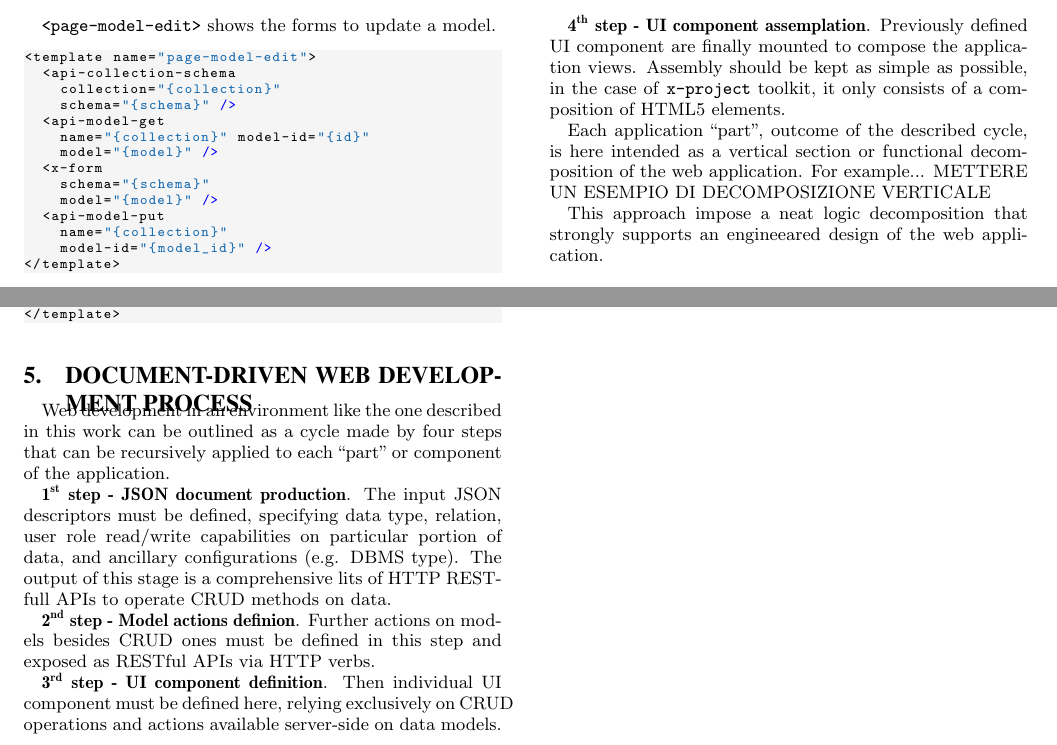
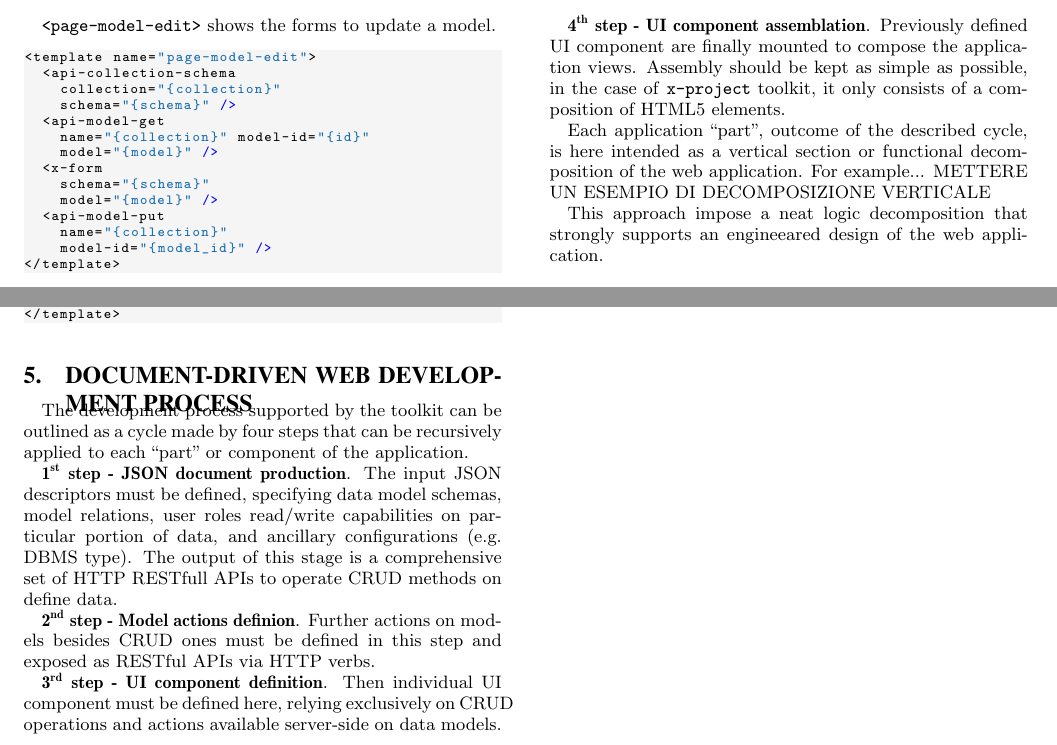
Before and after one commit to cvdlab/x-project-paper, a LaTeX paper (x-project-paper.tex, which reads dev-proc.tex): two parts of page 4 of 4, joined at a grey line, cut so that both start at the same text. Compiled offline with pdfLaTeX.

Commit message:
improoved dd dev proc

```diff
--- a/dev-proc.tex
+++ b/dev-proc.tex
@@ -1,14 +1,14 @@
 \section{Document-driven web development process}\label{sec:dev-proc}
 
-Web development in an environment like the one described in this work can be outlined as a cycle made by four steps that can be recursively applied to each ``part'' or component of the application.
+The development process supported by the toolkit can be outlined as a cycle made by four steps that can be recursively applied to each ``part'' or component of the application.
 
-{\bf 1\textsuperscript{st} step - JSON document production}. The input JSON descriptors must be defined, specifying data type, relation, user role read/write capabilities on particular portion of data, and ancillary configurations (e.g. DBMS type). The output of this stage is a comprehensive lits of HTTP RESTfull APIs to operate CRUD methods on data.
+{\bf 1\textsuperscript{st} step - JSON document production}. The input JSON descriptors must be defined, specifying data model schemas, model relations, user roles read/write capabilities on particular portion of data, and ancillary configurations (e.g. DBMS type). The output of this stage is a comprehensive set of HTTP RESTfull APIs to operate CRUD methods on define data.
 
 {\bf 2\textsuperscript{nd} step - Model actions definion}. Further actions on models besides CRUD ones must be defined in this step and exposed as RESTful APIs via HTTP verbs.
 
 {\bf 3\textsuperscript{rd} step - UI component definition}. Then individual UI component must be defined here, relying exclusively on CRUD operations and actions available server-side on data models.
 
-{\bf 4\textsuperscript{th} step - UI component assemplation}. Previously defined UI component are finally mounted to compose the application views. Assembly should be kept as simple as possible, in the case of \brand{x-project} toolkit, it only consists of a composition of HTML5 elements.
+{\bf 4\textsuperscript{th} step - UI component assemblation}. Previously defined UI component are finally mounted to compose the application views. Assembly should be kept as simple as possible, in the case of \brand{x-project} toolkit, it only consists of a composition of HTML5 elements.
 
 
 % This modellization is based on the reasonable assumption that server side
--- a/x-project-paper.tex
+++ b/x-project-paper.tex
@@ -18,7 +18,7 @@
 \newcommand{\brand}[1]{\textbf{\tt #1}}
 
 \usepackage{enumitem}
-\setlist[description]{leftmargin=\parindent}
+\setlist[description]{leftmargin=*}
 
 \definecolor{editorGray}{rgb}{0.95, 0.95, 0.95}
 \definecolor{editorOcher}{rgb}{1, 0.5, 0} % #FF7F00 -> rgb(239, 169, 0)
```
Also changed, not shown: x-project-paper.pdf, 3 other files.
